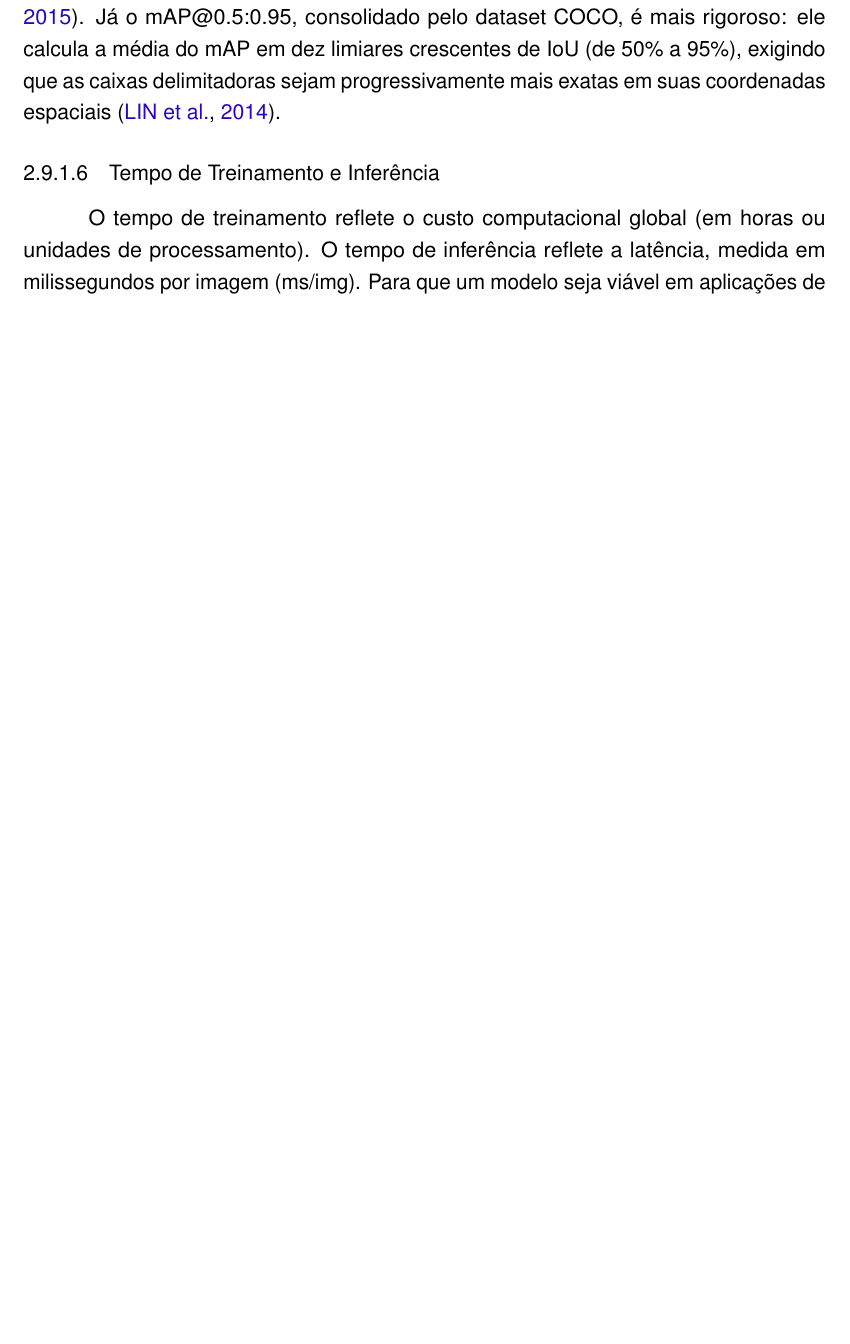
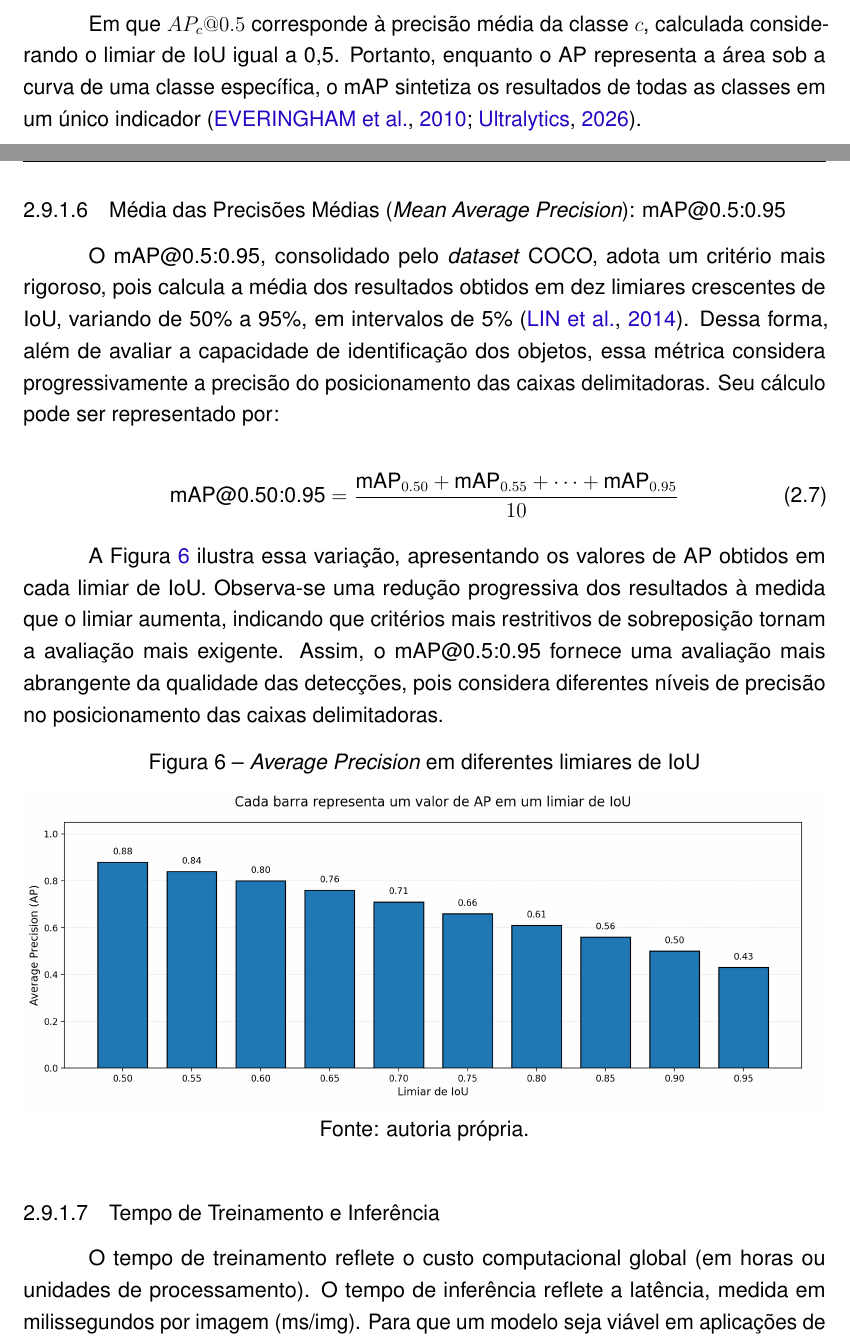
Before and after one commit to ANN-CNN/TCC_LaTeX, a LaTeX thesis (Principal.tex, which reads textual/t2-fundamentacao.tex): part of page 25 of 66 before the commit and two parts of pages 26 and 27 of 67 after it, the two joined at a grey line, cut at the place of the change, the shorter picture padded with empty space. Compiled offline with pdfLaTeX.

Commit message:
Correções: - mAP

```diff
--- a/textual/t2-fundamentacao.tex
+++ b/textual/t2-fundamentacao.tex
@@ -681,4 +678,0 @@ da área sob a curva Precisão-Recall exigindo que a sobreposição (IoU) entre
-dado real seja de no mínimo 50\% \cite{everingham2015pascal}. Já o mAP@0.5:0.95, consolidado
-pelo dataset COCO, é mais rigoroso: ele calcula a média do mAP em dez
-limiares crescentes de IoU (de 50\% a 95\%), exigindo que as caixas delimitadoras sejam
-progressivamente mais exatas em suas coordenadas espaciais \cite{lin2014microsoft}.
@@ -685,3 +719,41 @@ progressivamente mais exatas em suas coordenadas espaciais \cite{lin2014microsof
+Em que $AP_c@0.5$ corresponde à precisão média da classe $c$, calculada considerando o limiar
+de IoU igual a 0,5. Portanto, enquanto o AP representa a área sob a curva de uma classe específica,
+o mAP sintetiza os resultados de todas as classes em um único indicador \cite{everingham2010pascal,ultralytics_metrics}.
+
+% 2.9.1.6 Mean Average Precision (mAP@0.5:0.95)
+\subsubsection[mAP@0.5:0.95]{Média das Precisões Médias (\textit{Mean Average Precision}): mAP@0.5:0.95}
+
+O mAP@0.5:0.95, consolidado pelo \textit{dataset} COCO, adota um critério mais rigoroso,
+pois calcula a média dos resultados obtidos em dez limiares crescentes de IoU, variando de
+50\% a 95\%, em intervalos de 5\% \cite{lin2014microsoft}. Dessa forma, além de avaliar a
+capacidade de identificação dos objetos, essa métrica considera progressivamente a precisão
+do posicionamento das caixas delimitadoras. Seu cálculo pode ser representado por:
+
+\begin{equation}
+    \label{eq:map0595}
+    \text{mAP@0.50:0.95} =
+    \frac{
+        \text{mAP}_{0.50} +
+        \text{mAP}_{0.55} +
+        \cdots +
+        \text{mAP}_{0.95}
+    }{10}
+\end{equation}
+
+A Figura~\ref{fig:map05095} ilustra essa variação, apresentando os valores de AP obtidos em
+cada limiar de IoU. Observa-se uma redução progressiva dos resultados à medida que o limiar
+aumenta, indicando que critérios mais restritivos de sobreposição tornam a avaliação mais
+exigente. Assim, o mAP@0.5:0.95 fornece uma avaliação mais abrangente da qualidade das
+detecções, pois considera diferentes níveis de precisão no posicionamento das caixas
+delimitadoras.
+
+\begin{figure}[htb]
+    \centering
+    \caption{\textit{Average Precision} em diferentes limiares de IoU}
+    \label{fig:map05095}
+    \includegraphics[width=1.0\textwidth]{media/MAP05-095.png}
+    \legend{Fonte: autoria própria.}
+\end{figure}
 
 % 2.9.1.6 Tempo de Treinamento e Inferência
 \subsubsection{Tempo de Treinamento e Inferência}
```
Also changed, not shown: Referencias.bib (+8 -0 lines), textual/t2-fundamentacao.tex (46 more changed lines), 1 other file.
